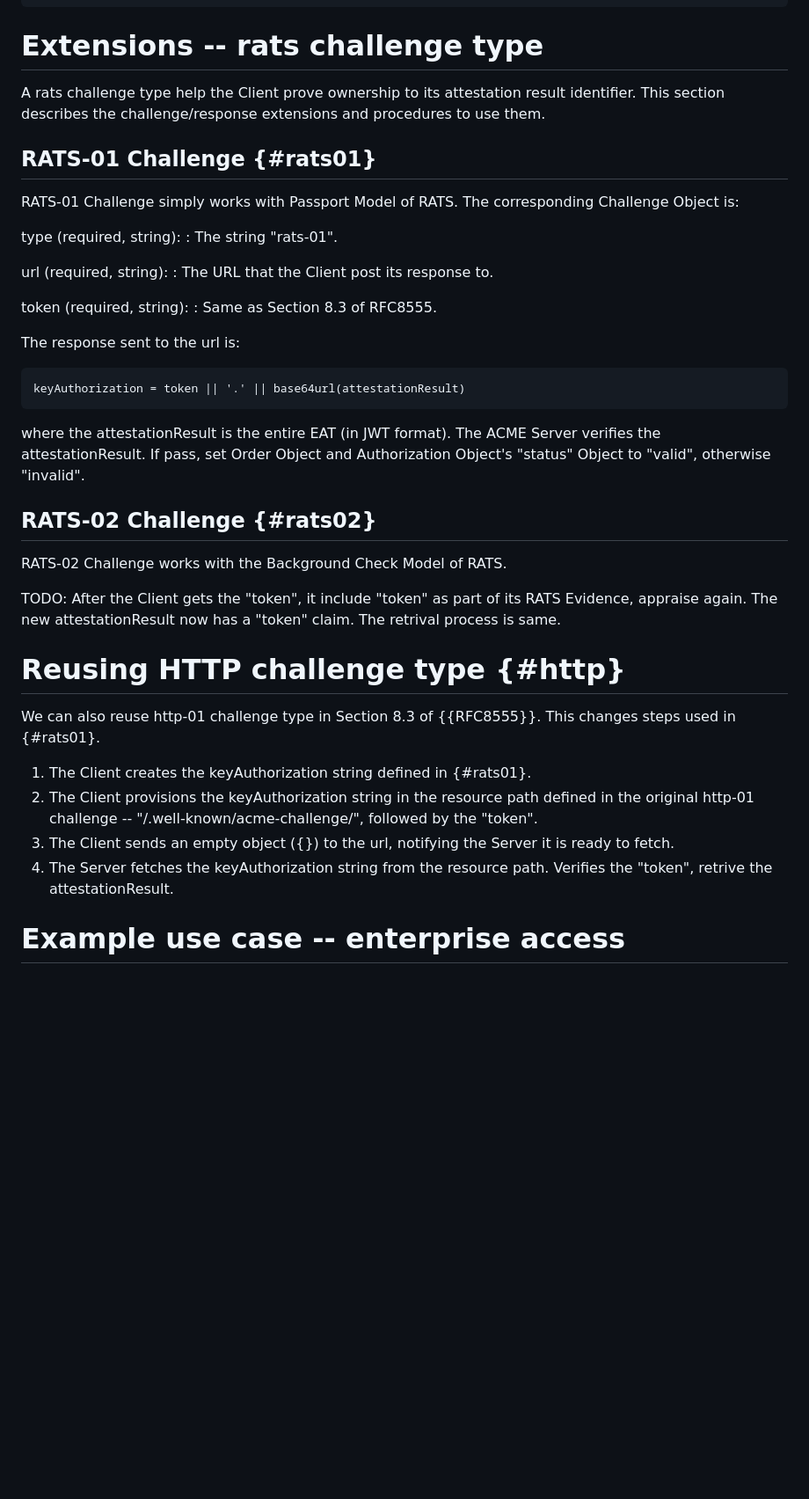
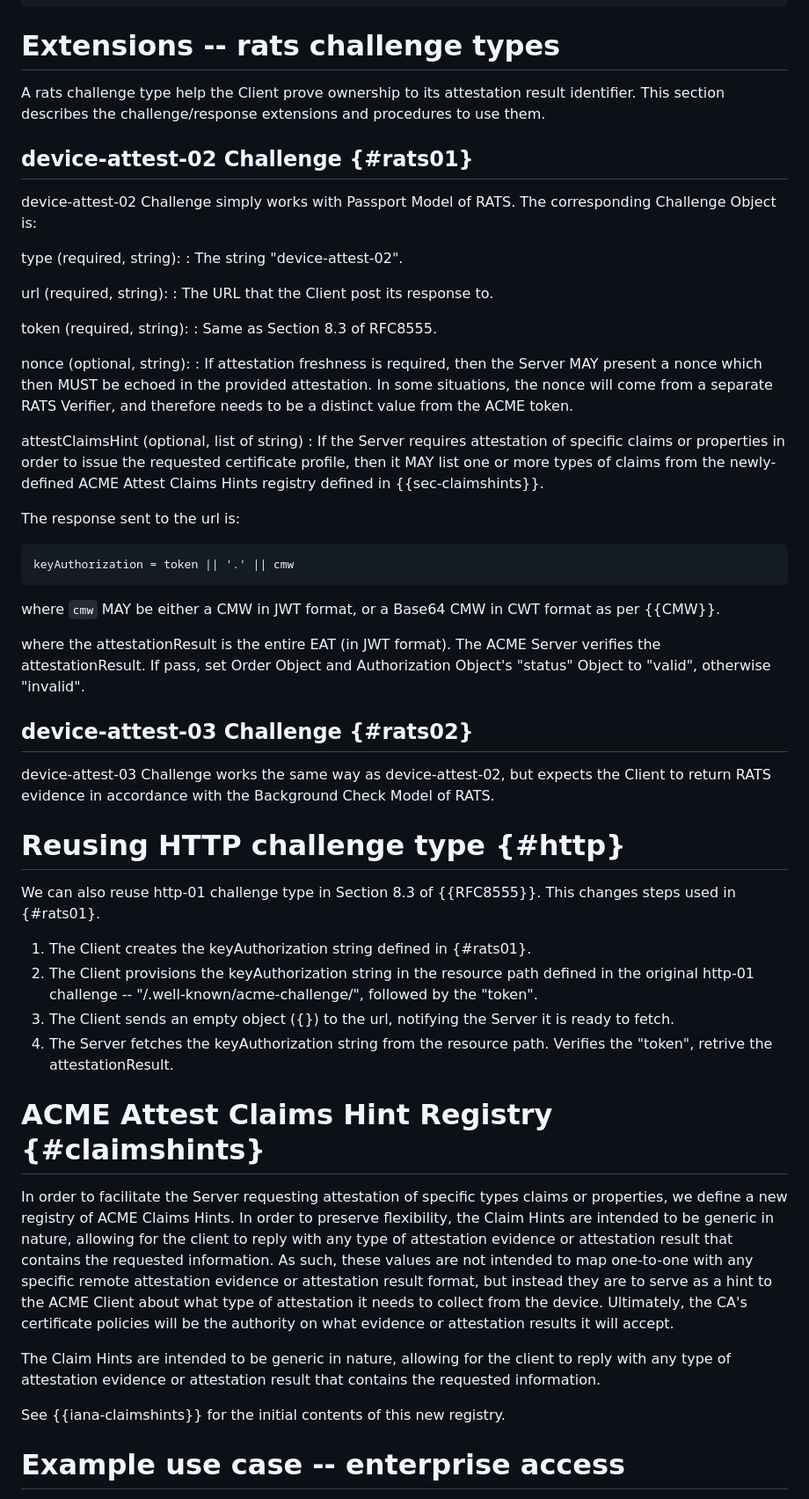
Before and after one commit to liuchunchi/draft-liu-acme-rats, a Markdown page: draft-liu-acme-rats.md, the part around one of its changes. Shown at 88% size. Rendered like a GitHub page; blank space fills up the shorter version.

Commit message:
Mike's initial thoughts on what this document should be

```diff
--- a/draft-liu-acme-rats.md
+++ b/draft-liu-acme-rats.md
@@ -141,16 +157,16 @@ An example extended Authorization Object (that contains a Challenge Object):
 ~~~~~~~~~~
 
 
-# Extensions -- rats challenge type
+# Extensions -- rats challenge types
 
 A rats challenge type help the Client prove ownership to its attestation result identifier. This section describes the challenge/response extensions and procedures to use them.
 
-## RATS-01 Challenge {#rats01}
+## device-attest-02 Challenge {#rats01}
 
-RATS-01 Challenge simply works with Passport Model of RATS. The corresponding Challenge Object is:
+device-attest-02 Challenge simply works with Passport Model of RATS. The corresponding Challenge Object is:
 
 type (required, string):
-: The string "rats-01".
+: The string "device-attest-02".
 
 url (required, string):
 : The URL that the Client post its response to.
@@ -158,19 +174,26 @@ url (required, string):
 token (required, string):
 : Same as Section 8.3 of RFC8555.
 
+nonce (optional, string):
+: If attestation freshness is required, then the Server MAY present a nonce which then MUST be echoed in the provided attestation. In some situations, the nonce will come from a separate RATS Verifier, and therefore needs to be a distinct value from the ACME token.
+
+attestClaimsHint (optional, list of string)
+: If the Server requires attestation of specific claims or properties in order to issue the requested certificate profile, then it MAY list one or more types of claims from the newly-defined ACME Attest Claims Hints registry defined in {{sec-claimshints}}.
+
 The response sent to the url is:
 
 ~~~~~~~~~~
-keyAuthorization = token || '.' || base64url(attestationResult)
+keyAuthorization = token || '.' || cmw
 ~~~~~~~~~~
+
+where `cmw` MAY be either a CMW in JWT format, or a Base64 CMW in CWT format as per {{CMW}}.
 
 where the attestationResult is the entire EAT (in JWT format). The ACME Server verifies the attestationResult. If pass, set Order Object and Authorization Object's "status" Object to "valid", otherwise "invalid".
 
-## RATS-02 Challenge {#rats02}
+## device-attest-03 Challenge {#rats02}
 
-RATS-02 Challenge works with the Background Check Model of RATS.
+device-attest-03 Challenge works the same way as device-attest-02, but expects the Client to return RATS evidence in accordance with the Background Check Model of RATS.
 
-TODO: After the Client gets the "token", it include "token" as part of its RATS Evidence, appraise again. The new attestationResult now has a "token" claim. The retrival process is same.
 
 # Reusing HTTP challenge type {#http}
 
@@ -180,6 +203,14 @@ We can also reuse http-01 challenge type in Section 8.3 of {{RFC8555}}. This cha
 2. The Client provisions the keyAuthorization string in the resource path defined in the original http-01 challenge -- "/.well-known/acme-challenge/", followed by the "token".
 3. The Client sends an empty object ({}) to the url, notifying the Server it is ready to fetch.
 4. The Server fetches the keyAuthorization string from the resource path. Verifies the "token", retrive the attestationResult.
+
+# ACME Attest Claims Hint Registry {#claimshints}
+
+In order to facilitate the Server requesting attestation of specific types claims or properties, we define a new registry of ACME Claims Hints. In order to preserve flexibility, the Claim Hints are intended to be generic in nature, allowing for the client to reply with any type of attestation evidence or attestation result that contains the requested information. As such, these values are not intended to map one-to-one with any specific remote attestation evidence or attestation result format, but instead they are to serve as a hint to the ACME Client about what type of attestation it needs to collect from the device. Ultimately, the CA's certificate policies will be the authority on what evidence or attestation results it will accept.
+
+ The Claim Hints are intended to be generic in nature, allowing for the client to reply with any type of attestation evidence or attestation result that contains the requested information.
+
+See {{iana-claimshints}} for the initial contents of this new registry.
 
 # Example use case -- enterprise access
 
```
Also changed, not shown: other parts of draft-liu-acme-rats.md (+37 -4 lines).
